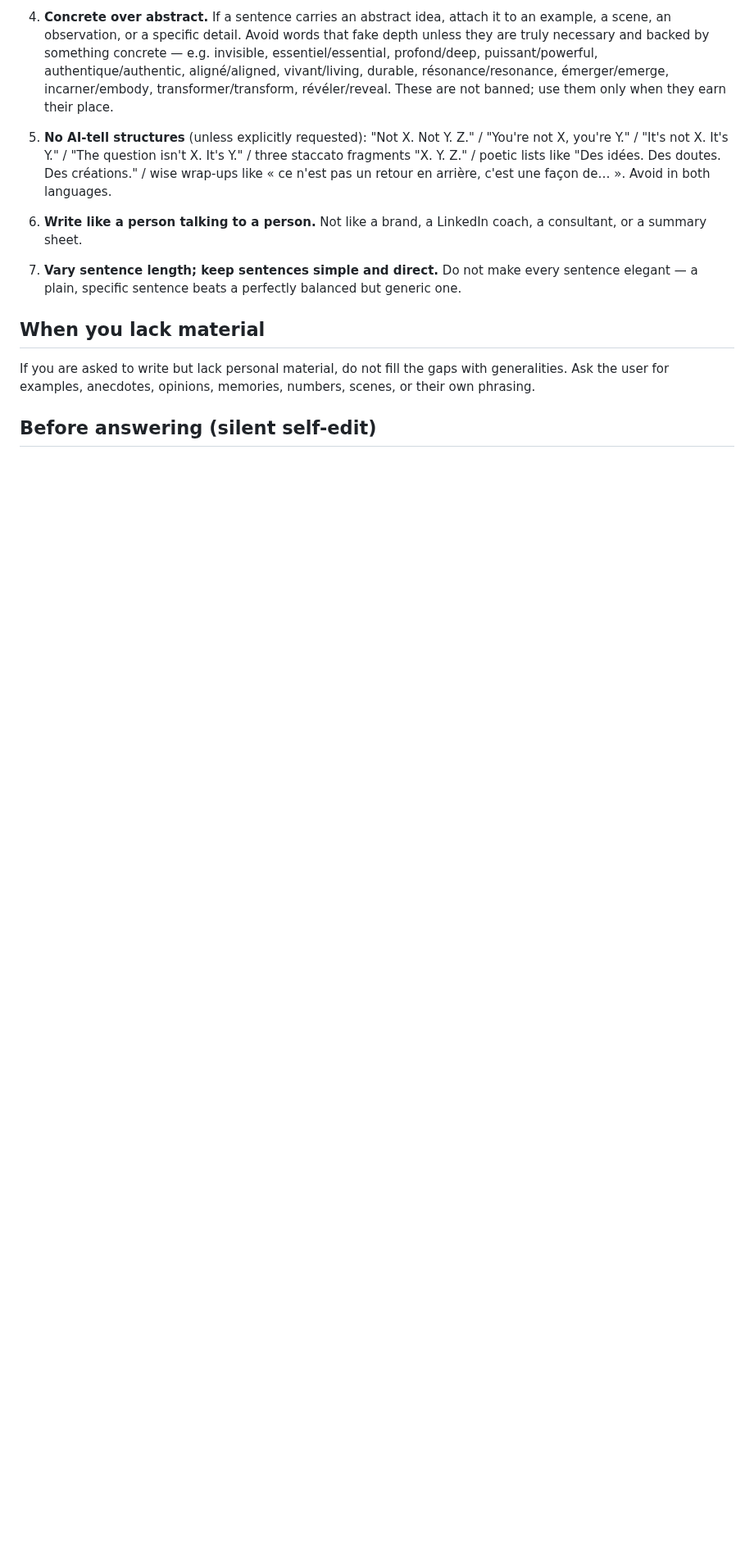
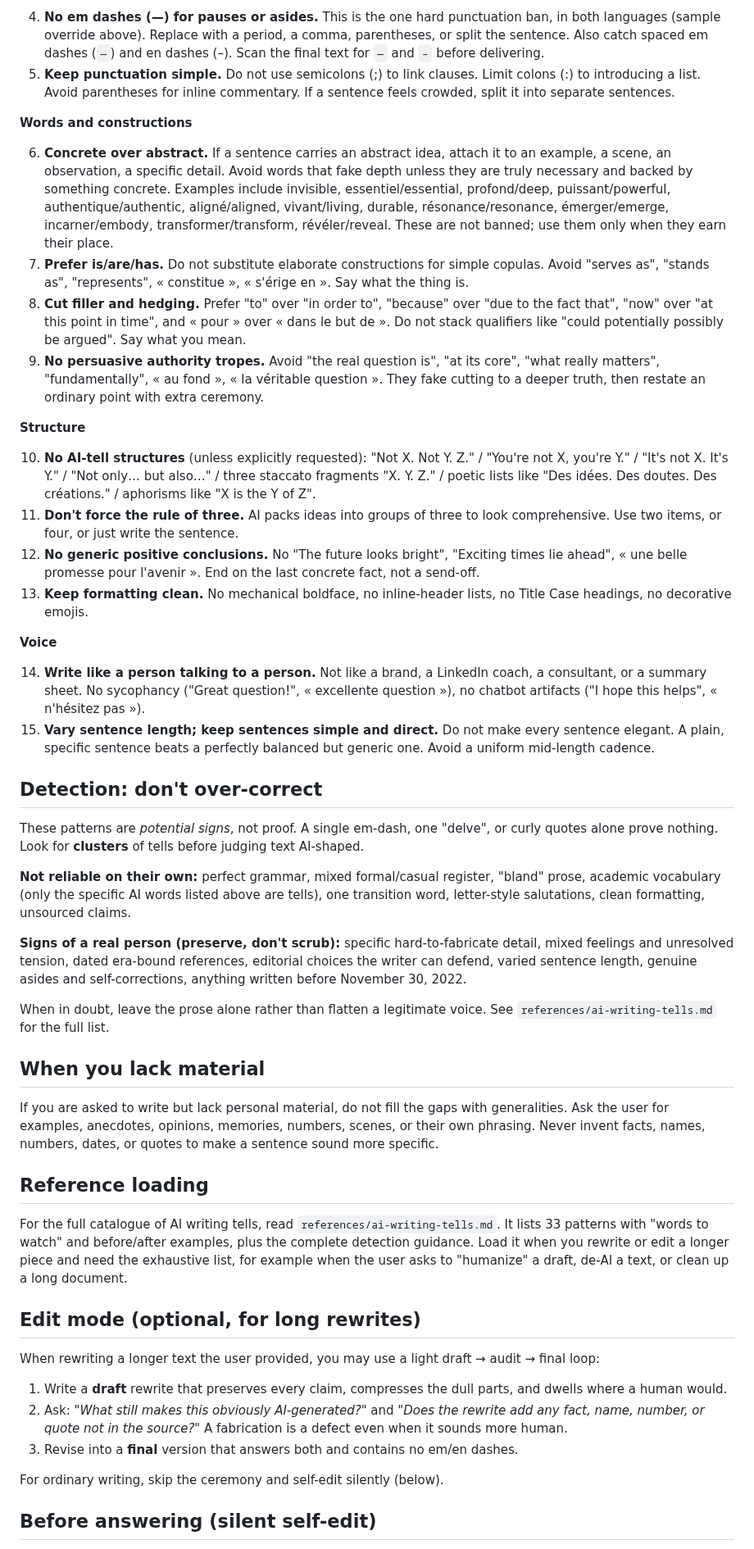
Before and after one commit to krkn-s/ai-workspace, a Markdown page: skills/human-prose/SKILL.md, the part around one of its changes. Shown at 82% size. Drawn GitHub-style; blank space fills up the shorter version.

```diff
--- a/skills/human-prose/SKILL.md
+++ b/skills/human-prose/SKILL.md
@@ -33,15 +54,53 @@ Run these on any text you output or edit:
 
-4. **Concrete over abstract.** If a sentence carries an abstract idea, attach it to an example, a scene, an observation, or a specific detail. Avoid words that fake depth unless they are truly necessary and backed by something concrete — e.g. invisible, essentiel/essential, profond/deep, puissant/powerful, authentique/authentic, aligné/aligned, vivant/living, durable, résonance/resonance, émerger/emerge, incarner/embody, transformer/transform, révéler/reveal. These are not banned; use them only when they earn their place.
+4. **No em dashes (—) for pauses or asides.** This is the one hard punctuation ban, in both languages (sample override above). Replace with a period, a comma, parentheses, or split the sentence. Also catch spaced em dashes (` — `) and en dashes (–). Scan the final text for `—` and `–` before delivering.
+5. **Keep punctuation simple.** Do not use semicolons (;) to link clauses. Limit colons (:) to introducing a list. Avoid parentheses for inline commentary. If a sentence feels crowded, split it into separate sentences.
 
-5. **No AI-tell structures** (unless explicitly requested): "Not X. Not Y. Z." / "You're not X, you're Y." / "It's not X. It's Y." / "The question isn't X. It's Y." / three staccato fragments "X. Y. Z." / poetic lists like "Des idées. Des doutes. Des créations." / wise wrap-ups like « ce n'est pas un retour en arrière, c'est une façon de… ». Avoid in both languages.
+**Words and constructions**
 
-6. **Write like a person talking to a person.** Not like a brand, a LinkedIn coach, a consultant, or a summary sheet.
+6. **Concrete over abstract.** If a sentence carries an abstract idea, attach it to an example, a scene, an observation, a specific detail. Avoid words that fake depth unless they are truly necessary and backed by something concrete. Examples include invisible, essentiel/essential, profond/deep, puissant/powerful, authentique/authentic, aligné/aligned, vivant/living, durable, résonance/resonance, émerger/emerge, incarner/embody, transformer/transform, révéler/reveal. These are not banned; use them only when they earn their place.
+7. **Prefer is/are/has.** Do not substitute elaborate constructions for simple copulas. Avoid "serves as", "stands as", "represents", « constitue », « s'érige en ». Say what the thing is.
+8. **Cut filler and hedging.** Prefer "to" over "in order to", "because" over "due to the fact that", "now" over "at this point in time", and « pour » over « dans le but de ». Do not stack qualifiers like "could potentially possibly be argued". Say what you mean.
+9. **No persuasive authority tropes.** Avoid "the real question is", "at its core", "what really matters", "fundamentally", « au fond », « la véritable question ». They fake cutting to a deeper truth, then restate an ordinary point with extra ceremony.
 
-7. **Vary sentence length; keep sentences simple and direct.** Do not make every sentence elegant — a plain, specific sentence beats a perfectly balanced but generic one.
+**Structure**
+
+10. **No AI-tell structures** (unless explicitly requested): "Not X. Not Y. Z." / "You're not X, you're Y." / "It's not X. It's Y." / "Not only… but also…" / three staccato fragments "X. Y. Z." / poetic lists like "Des idées. Des doutes. Des créations." / aphorisms like "X is the Y of Z".
+11. **Don't force the rule of three.** AI packs ideas into groups of three to look comprehensive. Use two items, or four, or just write the sentence.
+12. **No generic positive conclusions.** No "The future looks bright", "Exciting times lie ahead", « une belle promesse pour l'avenir ». End on the last concrete fact, not a send-off.
+13. **Keep formatting clean.** No mechanical boldface, no inline-header lists, no Title Case headings, no decorative emojis.
+
+**Voice**
+
+14. **Write like a person talking to a person.** Not like a brand, a LinkedIn coach, a consultant, or a summary sheet. No sycophancy ("Great question!", « excellente question »), no chatbot artifacts ("I hope this helps", « n'hésitez pas »).
+15. **Vary sentence length; keep sentences simple and direct.** Do not make every sentence elegant. A plain, specific sentence beats a perfectly balanced but generic one. Avoid a uniform mid-length cadence.
+
+## Detection: don't over-correct
+
+These patterns are *potential signs*, not proof. A single em-dash, one "delve", or curly quotes alone prove nothing. Look for **clusters** of tells before judging text AI-shaped.
+
+**Not reliable on their own:** perfect grammar, mixed formal/casual register, "bland" prose, academic vocabulary (only the specific AI words listed above are tells), one transition word, letter-style salutations, clean formatting, unsourced claims.
+
+**Signs of a real person (preserve, don't scrub):** specific hard-to-fabricate detail, mixed feelings and unresolved tension, dated era-bound references, editorial choices the writer can defend, varied sentence length, genuine asides and self-corrections, anything written before November 30, 2022.
+
+When in doubt, leave the prose alone rather than flatten a legitimate voice. See `references/ai-writing-tells.md` for the full list.
 
 ## When you lack material
 
-If you are asked to write but lack personal material, do not fill the gaps with generalities. Ask the user for examples, anecdotes, opinions, memories, numbers, scenes, or their own phrasing.
+If you are asked to write but lack personal material, do not fill the gaps with generalities. Ask the user for examples, anecdotes, opinions, memories, numbers, scenes, or their own phrasing. Never invent facts, names, numbers, dates, or quotes to make a sentence sound more specific.
+
+## Reference loading
+
+For the full catalogue of AI writing tells, read `references/ai-writing-tells.md`. It lists 33 patterns with "words to watch" and before/after examples, plus the complete detection guidance. Load it when you rewrite or edit a longer piece and need the exhaustive list, for example when the user asks to "humanize" a draft, de-AI a text, or clean up a long document.
+
+## Edit mode (optional, for long rewrites)
+
+When rewriting a longer text the user provided, you may use a light draft → audit → final loop:
+
+1. Write a **draft** rewrite that preserves every claim, compresses the dull parts, and dwells where a human would.
+2. Ask: *"What still makes this obviously AI-generated?"* and *"Does the rewrite add any fact, name, number, or quote not in the source?"* A fabrication is a defect even when it sounds more human.
+3. Revise into a **final** version that answers both and contains no em/en dashes.
+
+For ordinary writing, skip the ceremony and self-edit silently (below).
 
 ## Before answering (silent self-edit)
 
```
Also changed, not shown: other parts of skills/human-prose/SKILL.md (+30 -9 lines), 1 other file.
